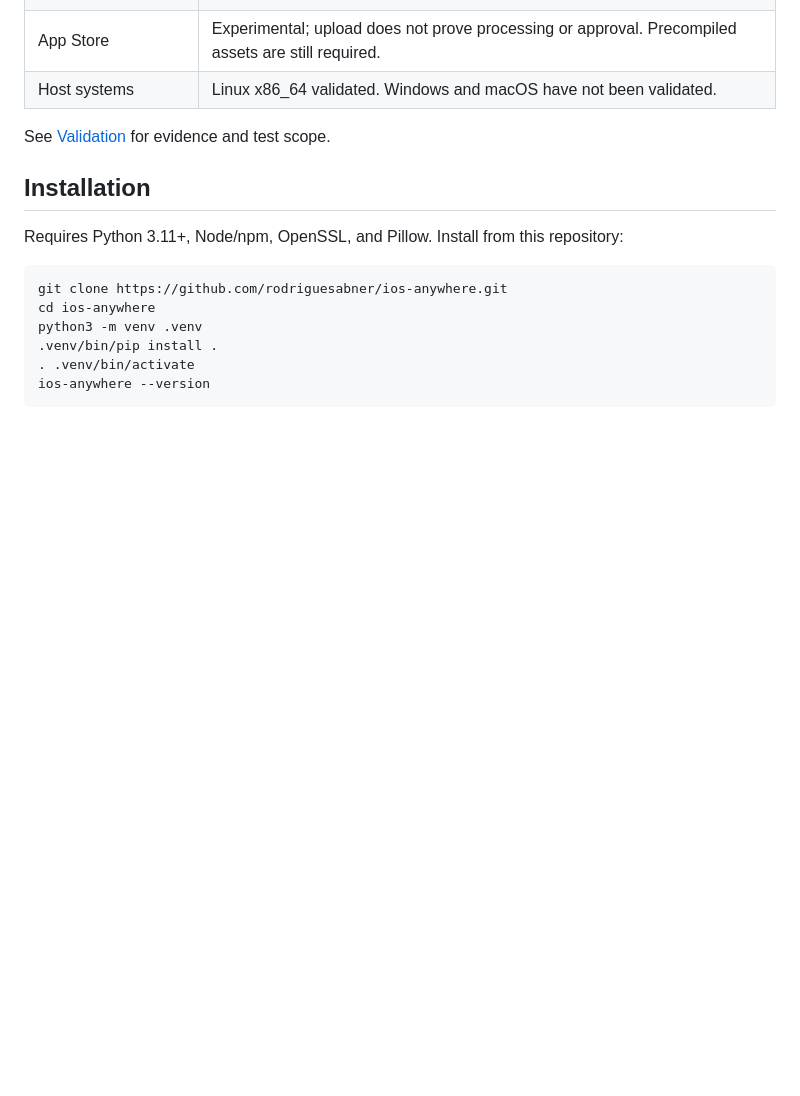
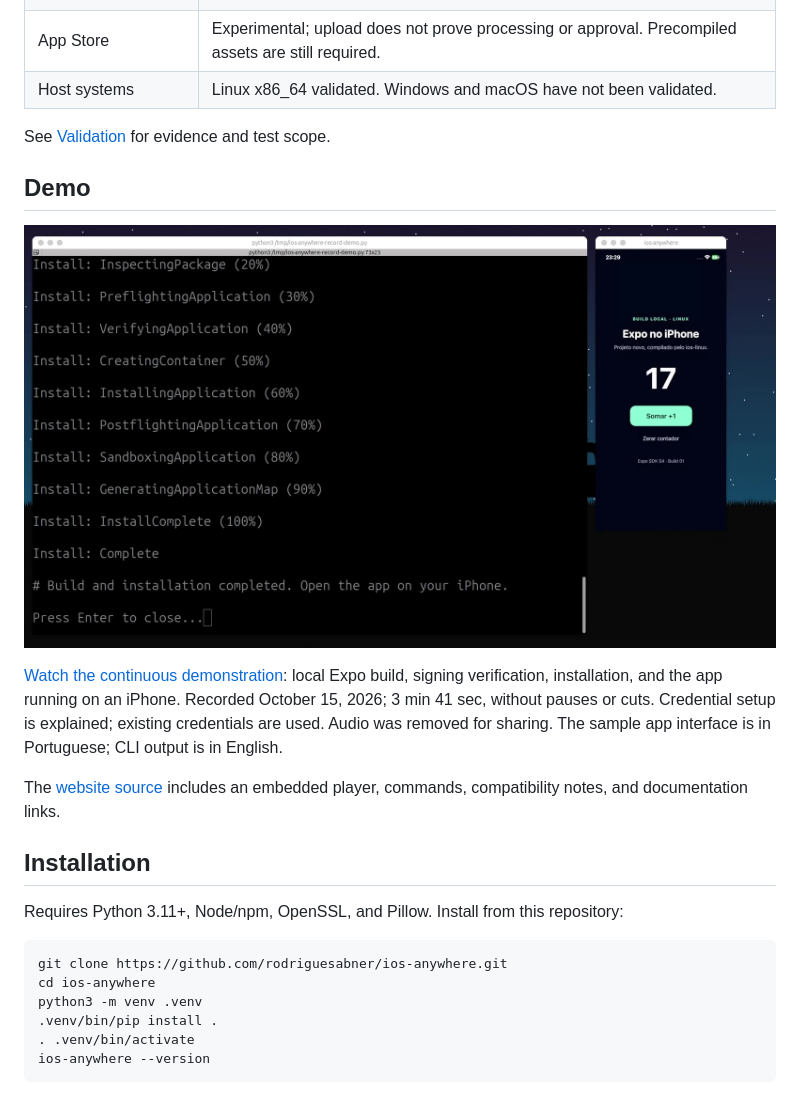
Before and after one commit to rodriguesabner/ios-anywhere, a Markdown page: README.md, the part around the change. GitHub-like rendering; pictures changed too: docs/assets/expo-build-install-poster.jpg (added); blank space fills up the shorter version.

Commit message:
docs: add project website with continuous iPhone demo and guides

```diff
--- a/README.md
+++ b/README.md
@@ -36,6 +36,14 @@ Expo / Godot project → local compilation → signing → IPA → iPhone
 | Host systems | Linux x86_64 validated. Windows and macOS have not been validated. |
 
 See [Validation](docs/validation.md) for evidence and test scope.
+
+## Demo
+
+[![Expo build and installation on a real iPhone](docs/assets/expo-build-install-poster.jpg)](docs/assets/expo-build-install-demo.mp4)
+
+[Watch the continuous demonstration](docs/assets/expo-build-install-demo.mp4): local Expo build, signing verification, installation, and the app running on an iPhone. Recorded October 15, 2026; 3 min 41 sec, without pauses or cuts. Credential setup is explained; existing credentials are used. Audio was removed for sharing. The sample app interface is in Portuguese; CLI output is in English.
+
+The [website source](docs/index.html) includes an embedded player, commands, compatibility notes, and documentation links.
 
 ## Installation
 
```
Also changed, not shown: docs/validation.md (+6 -0 lines), 2 other files.
